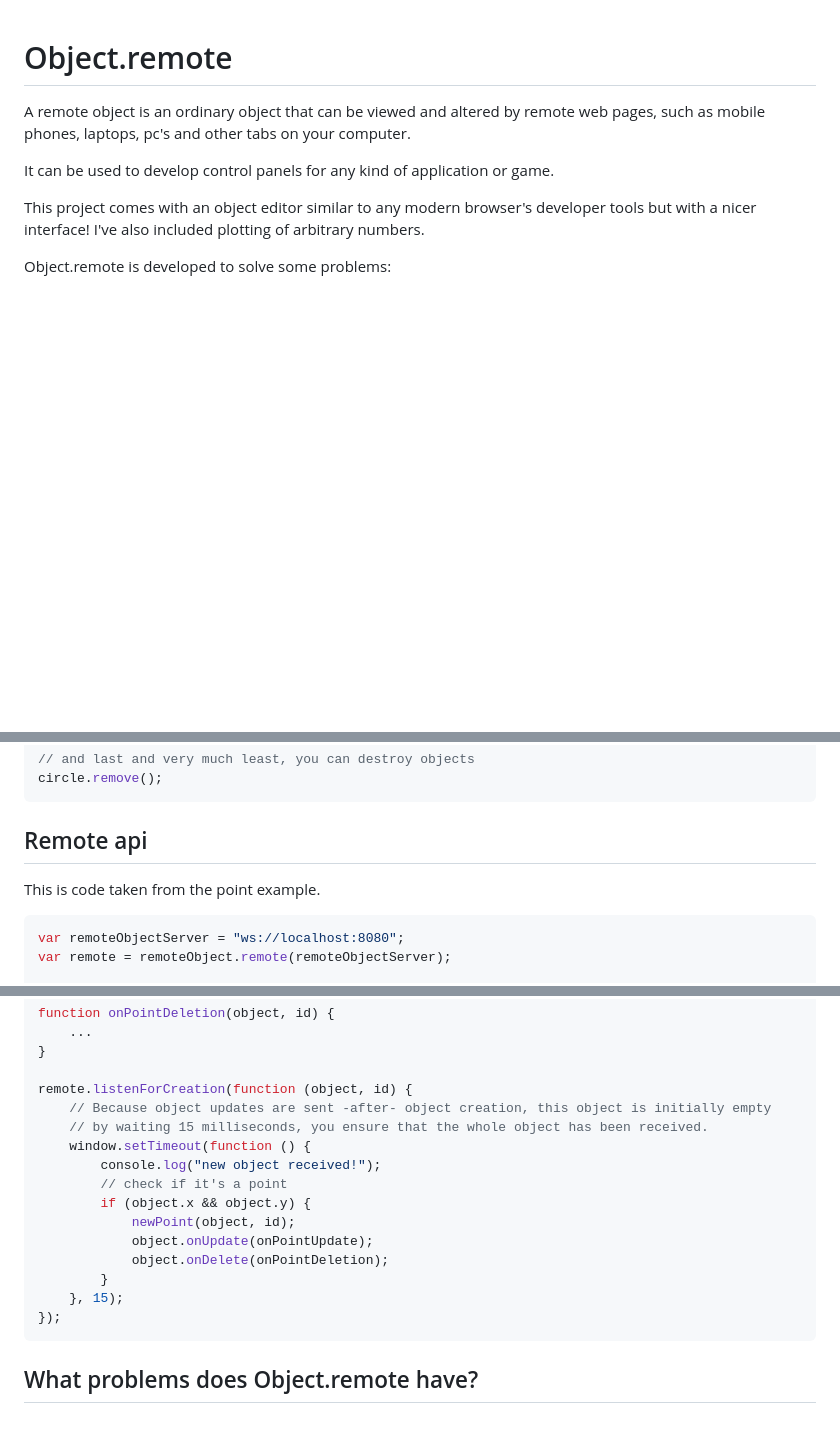
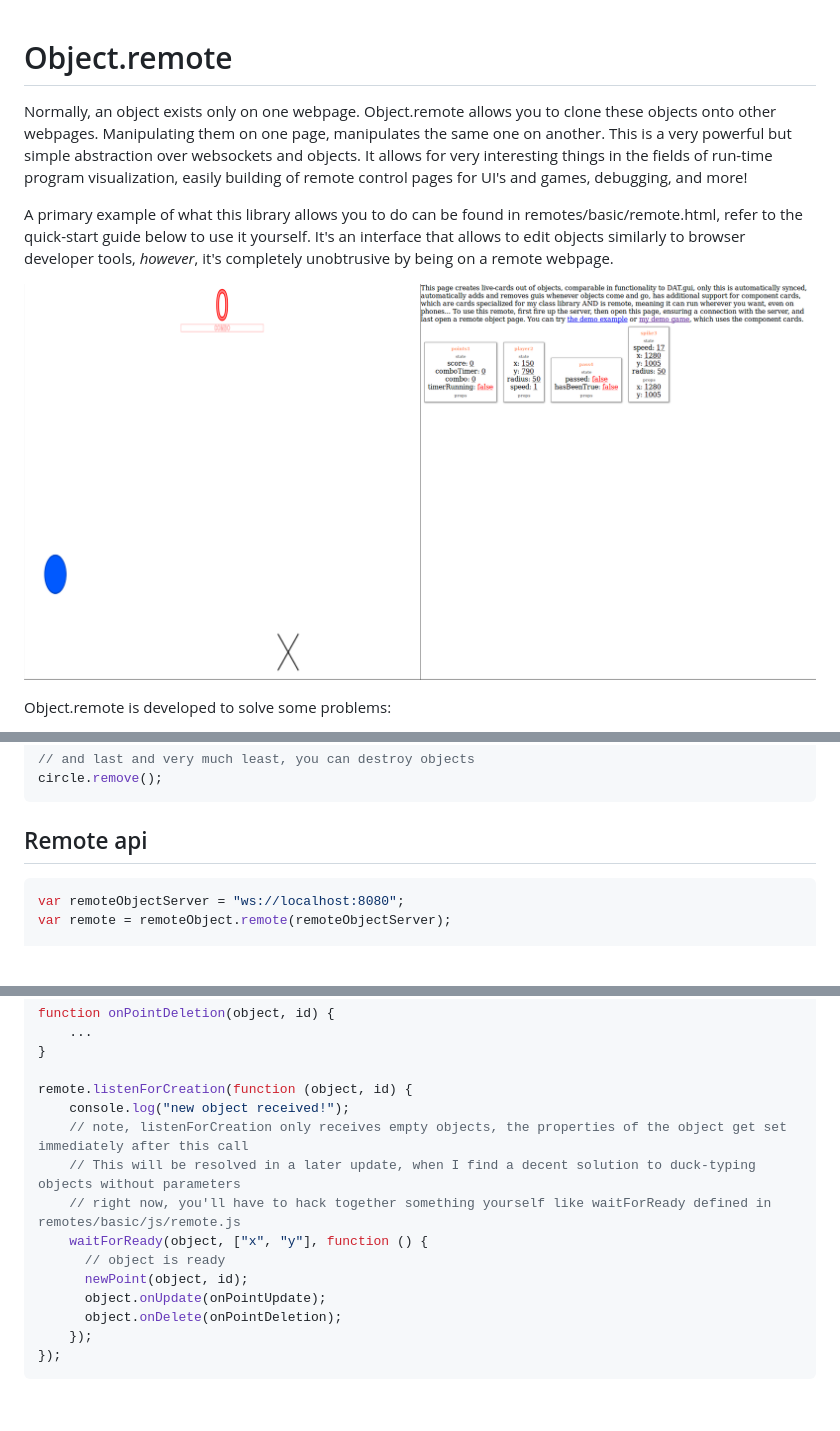
Before and after one commit to Azeirah/Object.remote, a Markdown page: readme.MD, 3 parts joined by grey strips. GitHub-like rendering; pictures changed too: RemoteExample.png (added); blank space fills up the shorter version.

````diff
--- a/readme.MD
+++ b/readme.MD
@@ -1,10 +1,10 @@
 # Object.remote
 
-A remote object is an ordinary object that can be viewed and altered by remote web pages, such as mobile phones, laptops, pc's and other tabs on your computer.
+Normally, an object exists only on one webpage. Object.remote allows you to clone these objects onto other webpages. Manipulating them on one page, manipulates the same one on another. This is a very powerful but simple abstraction over websockets and objects. It allows for very interesting things in the fields of run-time program visualization, easily building of remote control pages for UI's and games, debugging, and more!
 
-It can be used to develop control panels for any kind of application or game.
+A primary example of what this library allows you to do can be found in remotes/basic/remote.html, refer to the quick-start guide below to use it yourself. It's an interface that allows to edit objects similarly to browser developer tools, *however*, it's completely unobtrusive by being on a remote webpage.
 
-This project comes with an object editor similar to any modern browser's developer tools but with a nicer interface! I've also included plotting of arbitrary numbers.
+![Image of the demo running][demo]
 
 Object.remote is developed to solve some problems:
 1. Sometimes, you need to quickly prototype an interface, but you don't want to clutter whatever's already there. You can use this to build a remote interface, which will work equally well
@@ -99,8 +125,6 @@ circle.remove();
 
 ## Remote api
 
-This is code taken from the point example.
-
 ```js
 var remoteObjectServer = "ws://localhost:8080";
 var remote = remoteObject.remote(remoteObjectServer);
@@ -119,18 +143,18 @@ function onPointDeletion(object, id) {
 }
 
 remote.listenForCreation(function (object, id) {
-    // Because object updates are sent -after- object creation, this object is initially empty
-    // by waiting 15 milliseconds, you ensure that the whole object has been received.
-    window.setTimeout(function () {
-        console.log("new object received!");
-        // check if it's a point
-        if (object.x && object.y) {
-            newPoint(object, id);
-            object.onUpdate(onPointUpdate);
-            object.onDelete(onPointDeletion);
-        }
-    }, 15);
+    console.log("new object received!");
+    // note, listenForCreation only receives empty objects, the properties of the object get set immediately after this call
+    // This will be resolved in a later update, when I find a decent solution to duck-typing objects without parameters
+    // right now, you'll have to hack together something yourself like waitForReady defined in remotes/basic/js/remote.js
+    waitForReady(object, ["x", "y"], function () {
+      // object is ready
+      newPoint(object, id);
+      object.onUpdate(onPointUpdate);
+      object.onDelete(onPointDeletion);
+    });
 });
 ```
 
-## What problems does Object.remote have?
+
+[demo]: RemoteExample.png
````
Also changed, not shown: other parts of readme.MD (+30 -4 lines), 1 other file.
